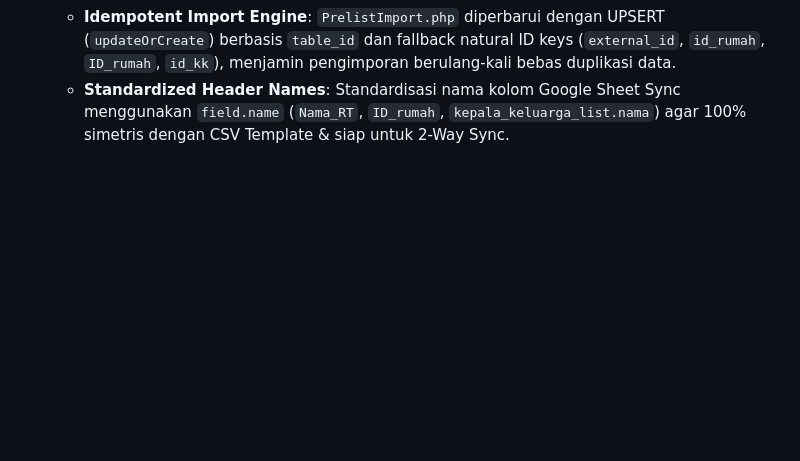
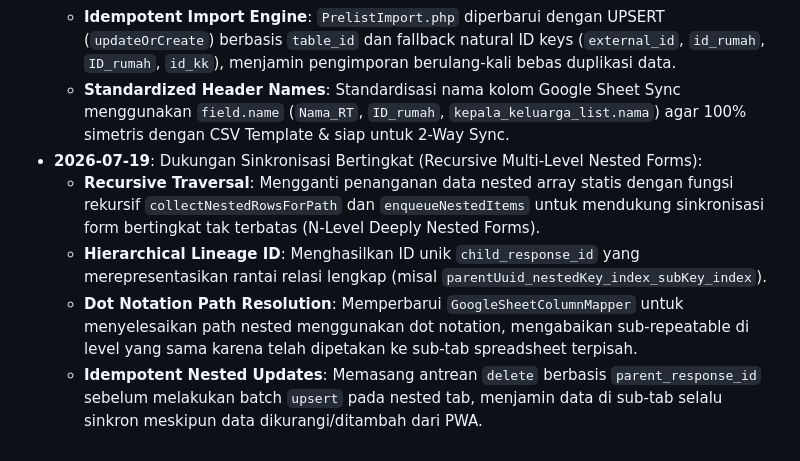
Before and after one commit to ihkaru/cerdas, a Markdown page: gemini.md, the part around the change. Drawn GitHub-style; blank space fills up the shorter version.

Commit message:
docs: update gemini memory progress log for nested sync updates

```diff
--- a/gemini.md
+++ b/gemini.md
@@ -87,3 +87,8 @@ packages/types  - @cerdas/types (shared strict TS types)
   - **Download CSV Template Button**: Menambahkan tombol `Download CSV Template` di UI `CsvImportPopup.vue` menggunakan File System Access API (`showSaveFilePicker`) untuk mengunduh template CSV berformat UTF-8 BOM secara instant berdasarkan field kuesioner aktif.
   - **Idempotent Import Engine**: `PrelistImport.php` diperbarui dengan UPSERT (`updateOrCreate`) berbasis `table_id` dan fallback natural ID keys (`external_id`, `id_rumah`, `ID_rumah`, `id_kk`), menjamin pengimporan berulang-kali bebas duplikasi data.
   - **Standardized Header Names**: Standardisasi nama kolom Google Sheet Sync menggunakan `field.name` (`Nama_RT`, `ID_rumah`, `kepala_keluarga_list.nama`) agar 100% simetris dengan CSV Template & siap untuk 2-Way Sync.
+- **2026-07-19**: Dukungan Sinkronisasi Bertingkat (Recursive Multi-Level Nested Forms):
+  - **Recursive Traversal**: Mengganti penanganan data nested array statis dengan fungsi rekursif `collectNestedRowsForPath` dan `enqueueNestedItems` untuk mendukung sinkronisasi form bertingkat tak terbatas (N-Level Deeply Nested Forms).
+  - **Hierarchical Lineage ID**: Menghasilkan ID unik `child_response_id` yang merepresentasikan rantai relasi lengkap (misal `parentUuid_nestedKey_index_subKey_index`).
+  - **Dot Notation Path Resolution**: Memperbarui `GoogleSheetColumnMapper` untuk menyelesaikan path nested menggunakan dot notation, mengabaikan sub-repeatable di level yang sama karena telah dipetakan ke sub-tab spreadsheet terpisah.
+  - **Idempotent Nested Updates**: Memasang antrean `delete` berbasis `parent_response_id` sebelum melakukan batch `upsert` pada nested tab, menjamin data di sub-tab selalu sinkron meskipun data dikurangi/ditambah dari PWA.
```
